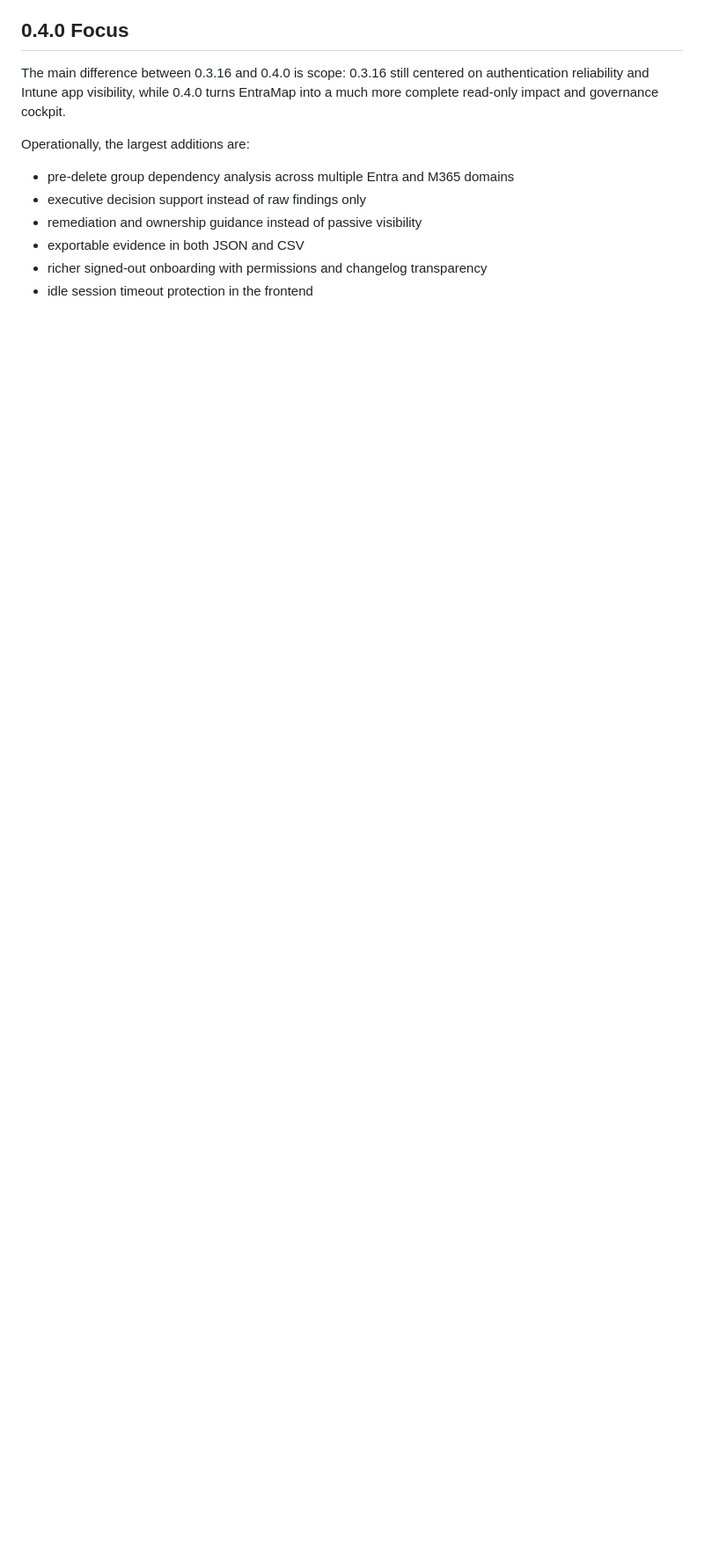
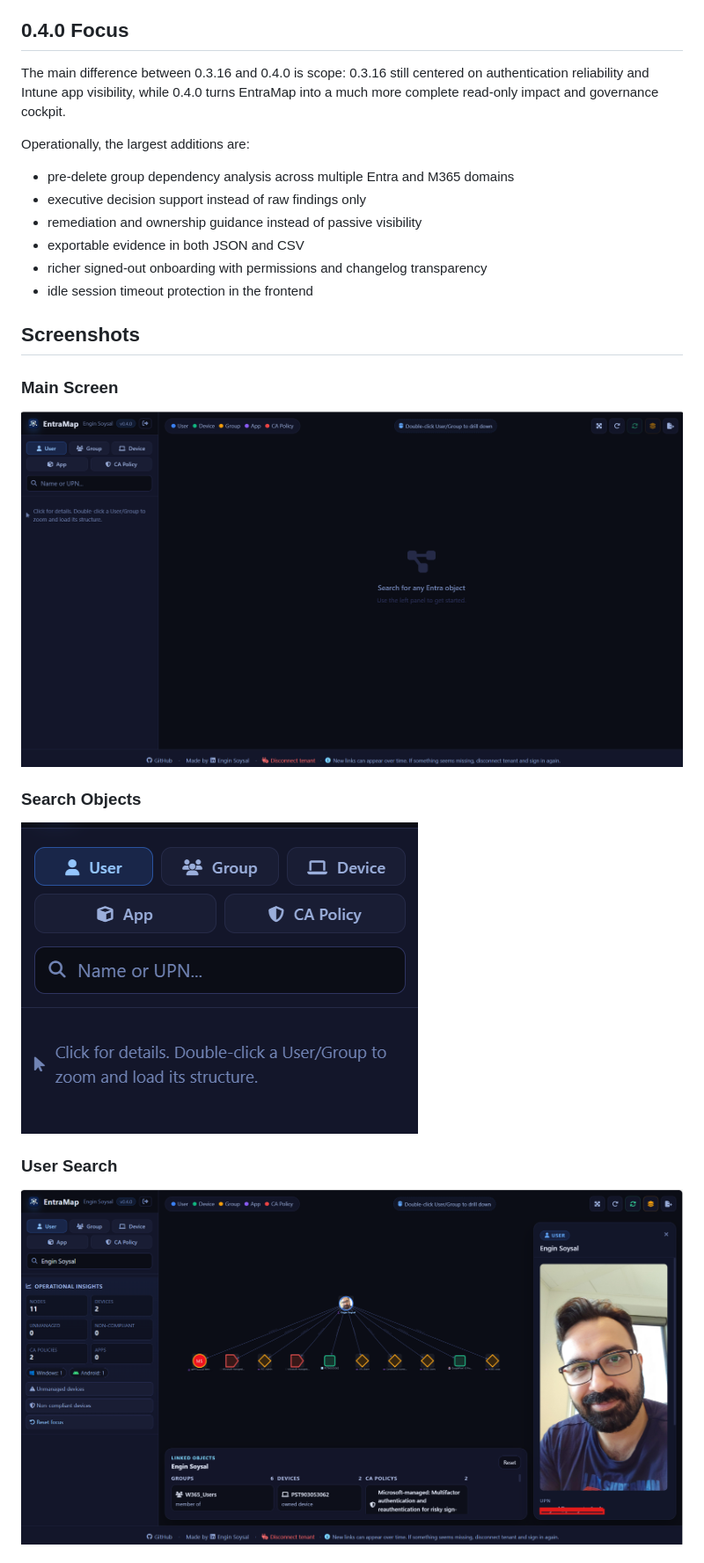
Before and after one commit to enginsoysal/EntraMap, a Markdown page: README.md, the part around the change printed below. Shown: that part at 88% size. Rendered like a GitHub page; pictures changed too: screenshots/mainScreen.png (added), screenshots/searchObjects.png (added), screenshots/userSearch.png (added); blank space fills up the shorter version.

Commit message:
Add screenshots section to README

```diff
--- a/README.md
+++ b/README.md
@@ -51,3 +51,18 @@ Operationally, the largest additions are:
 - exportable evidence in both JSON and CSV
 - richer signed-out onboarding with permissions and changelog transparency
 - idle session timeout protection in the frontend
+
+## Screenshots
+
+### Main Screen
+
+![Main screen](screenshots/mainScreen.png)
+
+### Search Objects
+
+![Search objects](screenshots/searchObjects.png)
+
+### User Search
+
+![User search](screenshots/userSearch.png)
+
```
Also changed, not shown: other parts of README.md (+29 -0 lines), screenshots/impactScreen.png (added), screenshots/linkedObjects.png (added), screenshots/operationalInsights.png (added).
